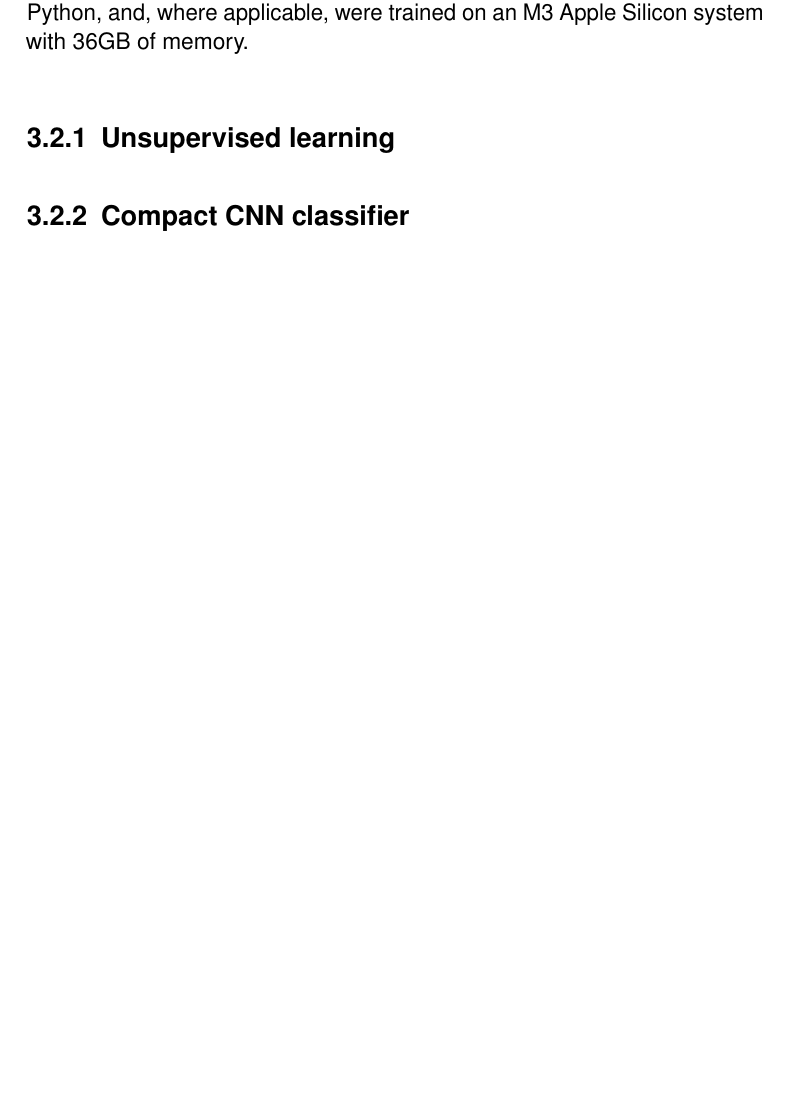
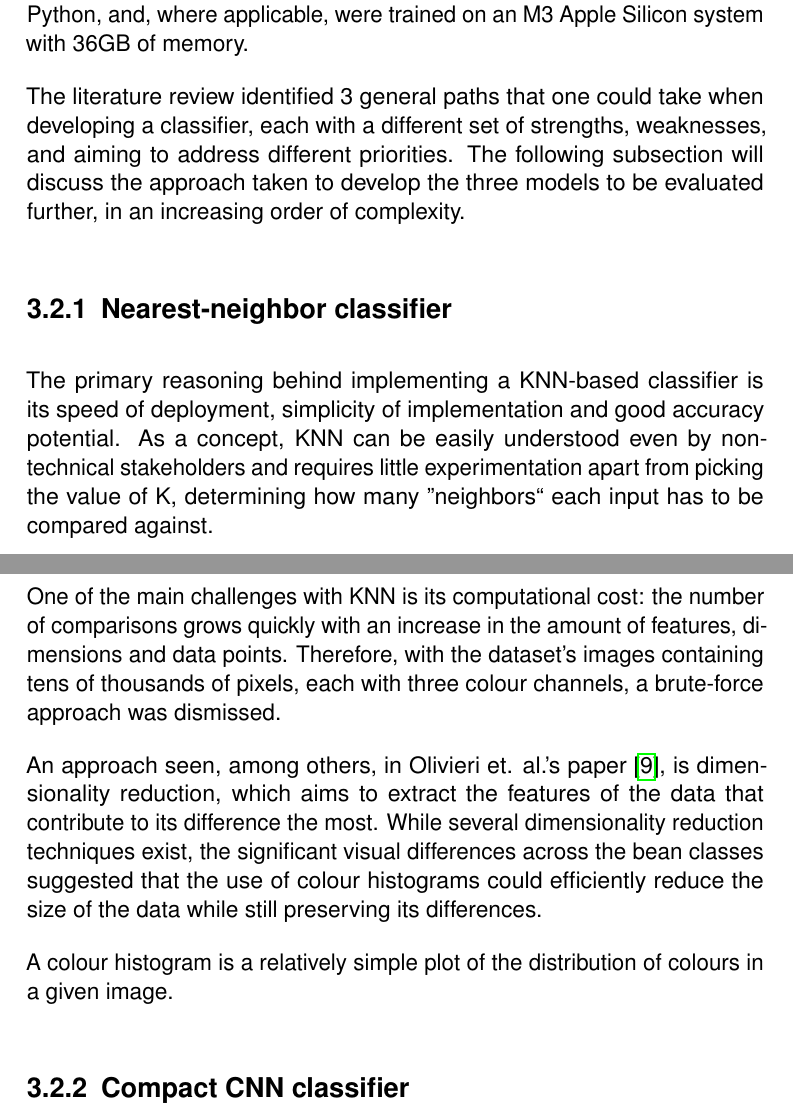
Before and after one commit to dont-text-me/PRBX-work, a LaTeX thesis (report/main.tex, which reads report/chapters/methodology.tex): part of page 23 of 25 before the commit and two parts of pages 23 and 24 of 26 after it, the two joined at a grey line, cut so that both start at the same text, the shorter picture padded with empty space. Compiled offline with pdfLaTeX.

Commit message:
fix typos, add more content

```diff
--- a/report/chapters/methodology.tex
+++ b/report/chapters/methodology.tex
@@ -230,8 +230,29 @@ aims of the project.
 The following section outlines the approaches taken in implementing a suite of image classifiers for bean defects.
 The classifiers were implemented in Python, and, where applicable, were trained on an M3 Apple Silicon system with 36GB
 of memory.
-\subsection{Unsupervised learning}
+
+The literature review identified 3 general paths that one could take when developing a classifier, each with a different
+set of strengths, weaknesses, and aiming to address different priorities.
+The following subsection will discuss the approach taken to develop the three models to be evaluated further, in an
+increasing order of complexity.
+\subsection{Nearest-neighbor classifier}
 \label{subsec:knn-classifier}
+The primary reasoning behind implementing a KNN-based classifier is its speed of deployment, simplicity of implementation
+and good accuracy potential.
+As a concept, KNN can be easily understood even by non-technical stakeholders and requires little experimentation apart
+from picking the value of K, determining how many ''neighbors`` each input has to be compared against.
+
+One of the main challenges with KNN is its computational cost: the number of comparisons grows quickly with an increase
+in the amount of features, dimensions and data points.
+Therefore, with the dataset's images containing tens of thousands of pixels, each with three colour channels, a brute-force
+approach was dismissed.
+
+An approach seen, among others, in Olivieri et. al.'s paper~\cite{hyperspectralGreenOliveri}, is dimensionality reduction,
+which aims to extract the features of the data that contribute to its difference the most.
+While several dimensionality reduction techniques exist, the significant visual differences across the bean classes suggested
+that the use of colour histograms could efficiently reduce the size of the data while still preserving its differences.
+
+A colour histogram is a relatively simple plot of the distribution of colours in a given image.
 
 \subsection{Compact CNN classifier}
 \label{subsec:deep-learning}
```
Also changed, not shown: report/chapters/litReview.tex (+2 -2 lines).
